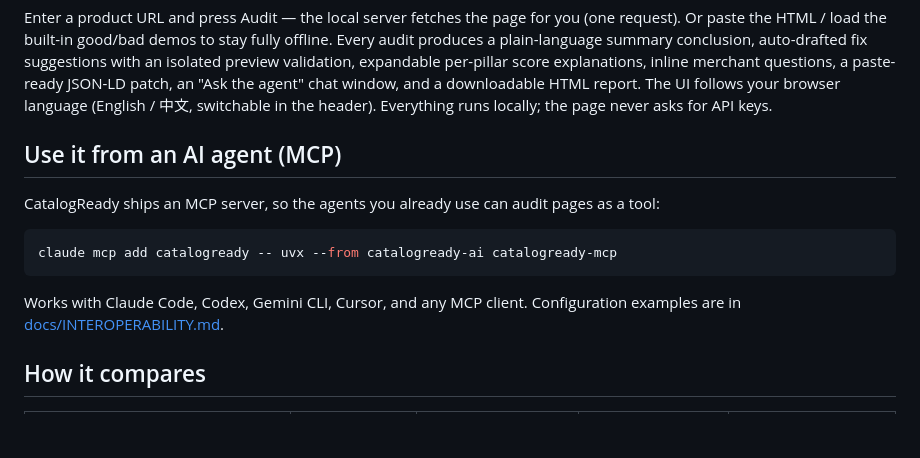
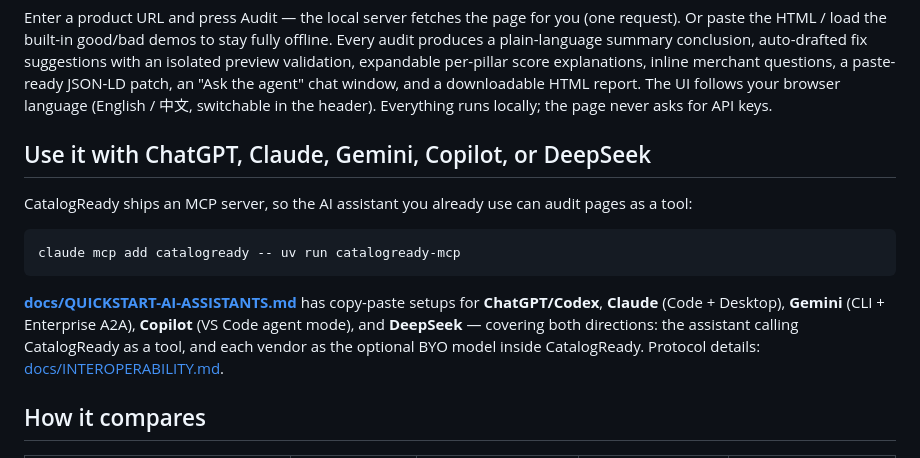
Before and after one commit to PO-VINCENT/ai-shopping-audit, a Markdown page: README.md, the part around the change. Rendered like a GitHub page; blank space fills up the shorter version.

````diff
--- a/README.md
+++ b/README.md
@@ -154,17 +154,21 @@ explanations, inline merchant questions, a paste-ready JSON-LD patch, an
 your browser language (English / 中文, switchable in the header). Everything
 runs locally; the page never asks for API keys.
 
-## Use it from an AI agent (MCP)
+## Use it with ChatGPT, Claude, Gemini, Copilot, or DeepSeek
 
-CatalogReady ships an MCP server, so the agents you already use can audit
-pages as a tool:
+CatalogReady ships an MCP server, so the AI assistant you already use can
+audit pages as a tool:
 
 ```bash
-claude mcp add catalogready -- uvx --from catalogready-ai catalogready-mcp
+claude mcp add catalogready -- uv run catalogready-mcp
 ```
 
-Works with Claude Code, Codex, Gemini CLI, Cursor, and any MCP client.
-Configuration examples are in [docs/INTEROPERABILITY.md](docs/INTEROPERABILITY.md).
+**[docs/QUICKSTART-AI-ASSISTANTS.md](docs/QUICKSTART-AI-ASSISTANTS.md)**
+has copy-paste setups for **ChatGPT/Codex**, **Claude** (Code + Desktop),
+**Gemini** (CLI + Enterprise A2A), **Copilot** (VS Code agent mode), and
+**DeepSeek** — covering both directions: the assistant calling
+CatalogReady as a tool, and each vendor as the optional BYO model inside
+CatalogReady. Protocol details: [docs/INTEROPERABILITY.md](docs/INTEROPERABILITY.md).
 
 ## How it compares
 
````
Also changed, not shown: CHANGELOG.md (+4 -0 lines), docs/QUICKSTART-AI-ASSISTANTS.md (added, +171 -0 lines).
